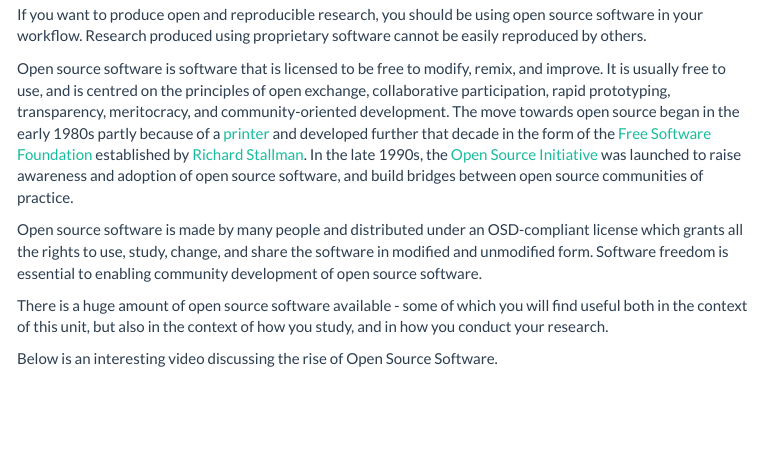
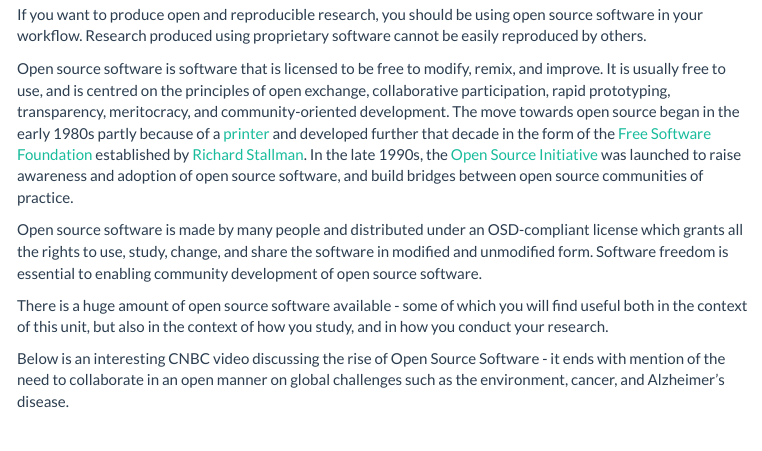
Before and after one commit to dannagifford/Wk6-24_open_source, an R Markdown document (script/24_open_source.Rmd): the page in a window 1100 px wide, from 160 px down. The pictures show the output file knitted_workshop/24_open_source.html that the author committed with the source, opened offline; menus at the side of the page are left out.

Commit message:
update text

```diff
--- a/script/24_open_source.Rmd
+++ b/script/24_open_source.Rmd
@@ -23,7 +23,7 @@ Open source software is made by many people and distributed under an OSD-complia
 
 There is a huge amount of open source software available - some of which you will find useful both in the context of this unit, but also in the context of how you study, and in how you conduct your research.
 
-Below is an interesting video discussing the rise of Open Source Software.
+Below is an interesting CNBC video discussing the rise of Open Source Software - it ends with mention of the need to collaborate in an open manner on global challenges such as the environment, cancer, and Alzheimer's disease.
 
 &nbsp;&nbsp;
 
```
Also changed, not shown: knitted_workshop/24_open_source.html.
